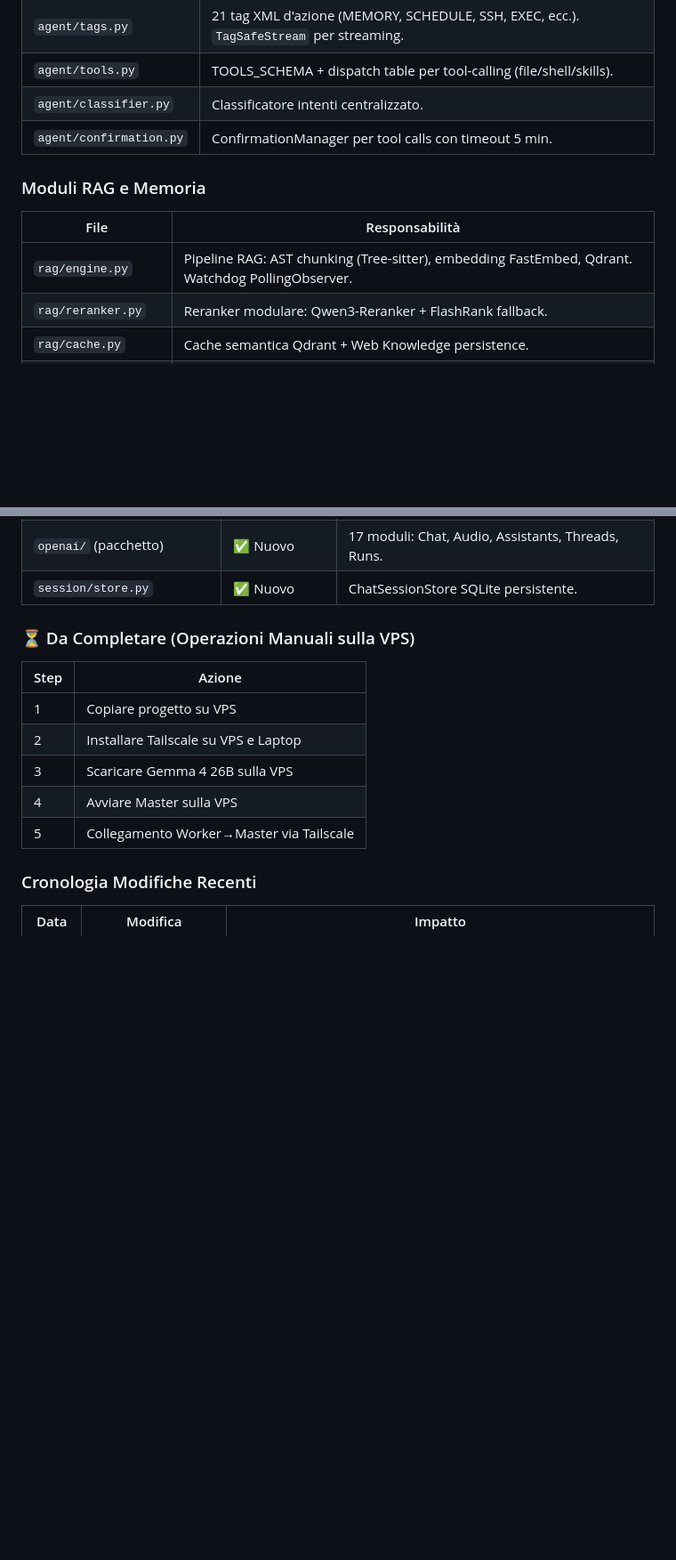
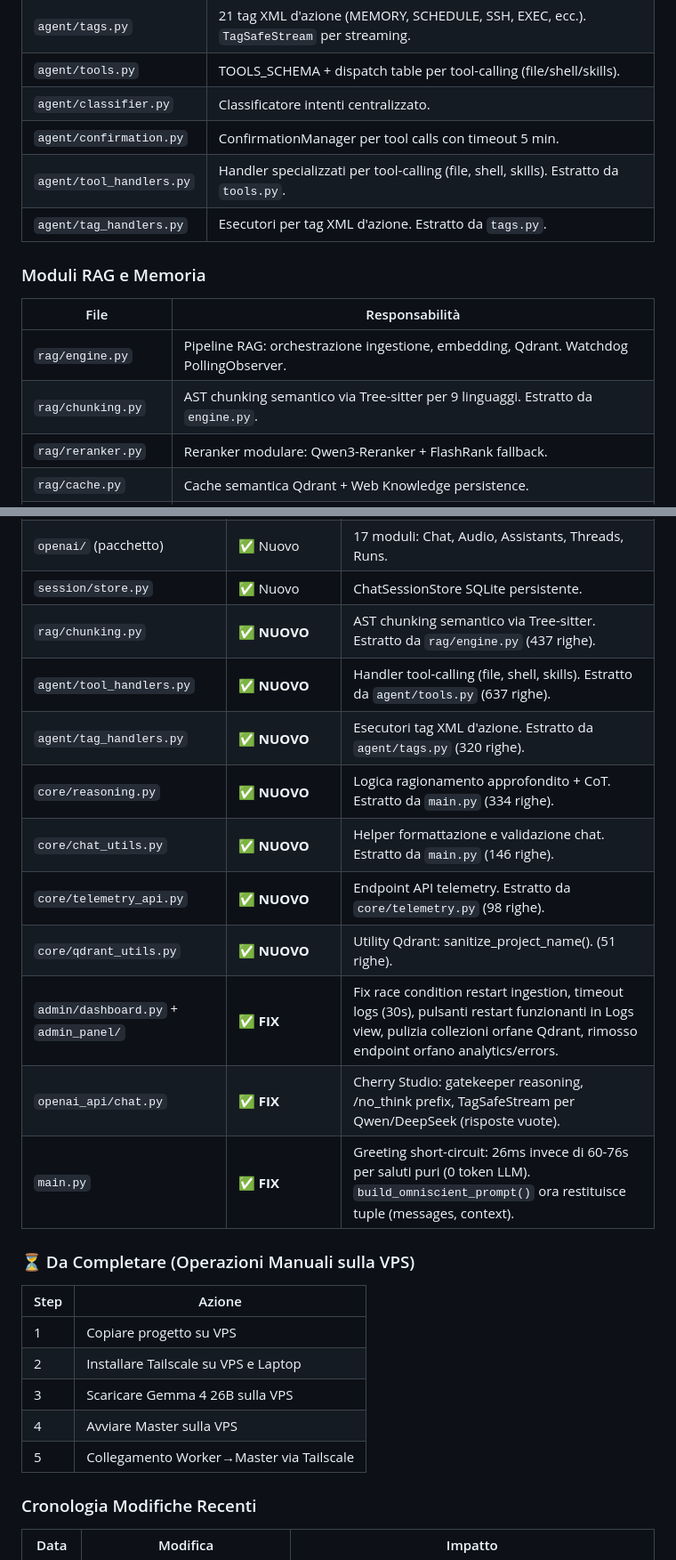
Before and after one commit to AlfioSaitta/NeuroNet, a Markdown page: AGENTS.md, 2 parts joined by grey strips. Shown at 89% size. Drawn GitHub-style; blank space fills up the shorter version.

```diff
--- a/AGENTS.md
+++ b/AGENTS.md
@@ -103,12 +107,15 @@ Client (API HTTP) → main.py → LlamaEngine.load_models()
 | `agent/tools.py` | TOOLS_SCHEMA + dispatch table per tool-calling (file/shell/skills). |
 | `agent/classifier.py` | Classificatore intenti centralizzato. |
 | `agent/confirmation.py` | ConfirmationManager per tool calls con timeout 5 min. |
+| `agent/tool_handlers.py` | Handler specializzati per tool-calling (file, shell, skills). Estratto da `tools.py`. |
+| `agent/tag_handlers.py` | Esecutori per tag XML d'azione. Estratto da `tags.py`. |
 
 ### Moduli RAG e Memoria
 
 | File | Responsabilità |
 |---|---|
-| `rag/engine.py` | Pipeline RAG: AST chunking (Tree-sitter), embedding FastEmbed, Qdrant. Watchdog PollingObserver. |
+| `rag/engine.py` | Pipeline RAG: orchestrazione ingestione, embedding, Qdrant. Watchdog PollingObserver. |
+| `rag/chunking.py` | AST chunking semantico via Tree-sitter per 9 linguaggi. Estratto da `engine.py`. |
 | `rag/reranker.py` | Reranker modulare: Qwen3-Reranker + FlashRank fallback. |
 | `rag/cache.py` | Cache semantica Qdrant + Web Knowledge persistence. |
 | `rag/web_search.py` | SearXNG + Crawl4AI parallelo. |
@@ -332,6 +339,16 @@ Tutti i container in `ai_network`: `qdrant`, `searxng`, `crawl4ai`. Jarvis gira
 | `api/mcp/server_v2.py` | ✅ **ATTIVO** | MCP v2 Streamable HTTP. |
 | `openai/` (pacchetto) | ✅ Nuovo | 17 moduli: Chat, Audio, Assistants, Threads, Runs. |
 | `session/store.py` | ✅ Nuovo | ChatSessionStore SQLite persistente. |
+| `rag/chunking.py` | ✅ **NUOVO** | AST chunking semantico via Tree-sitter. Estratto da `rag/engine.py` (437 righe). |
+| `agent/tool_handlers.py` | ✅ **NUOVO** | Handler tool-calling (file, shell, skills). Estratto da `agent/tools.py` (637 righe). |
+| `agent/tag_handlers.py` | ✅ **NUOVO** | Esecutori tag XML d'azione. Estratto da `agent/tags.py` (320 righe). |
+| `core/reasoning.py` | ✅ **NUOVO** | Logica ragionamento approfondito + CoT. Estratto da `main.py` (334 righe). |
+| `core/chat_utils.py` | ✅ **NUOVO** | Helper formattazione e validazione chat. Estratto da `main.py` (146 righe). |
+| `core/telemetry_api.py` | ✅ **NUOVO** | Endpoint API telemetry. Estratto da `core/telemetry.py` (98 righe). |
+| `core/qdrant_utils.py` | ✅ **NUOVO** | Utility Qdrant: sanitize_project_name(). (51 righe). |
+| `admin/dashboard.py` + `admin_panel/` | ✅ **FIX** | Fix race condition restart ingestion, timeout logs (30s), pulsanti restart funzionanti in Logs view, pulizia collezioni orfane Qdrant, rimosso endpoint orfano analytics/errors. |
+| `openai_api/chat.py` | ✅ **FIX** | Cherry Studio: gatekeeper reasoning, /no_think prefix, TagSafeStream per Qwen/DeepSeek (risposte vuote). |
+| `main.py` | ✅ **FIX** | Greeting short-circuit: 26ms invece di 60-76s per saluti puri (0 token LLM). `build_omniscient_prompt()` ora restituisce tuple (messages, context). |
 
 ### ⏳ Da Completare (Operazioni Manuali sulla VPS)
 
```
Also changed, not shown: other parts of AGENTS.md (+25 -1 lines), README.md (+3 -1 lines).
